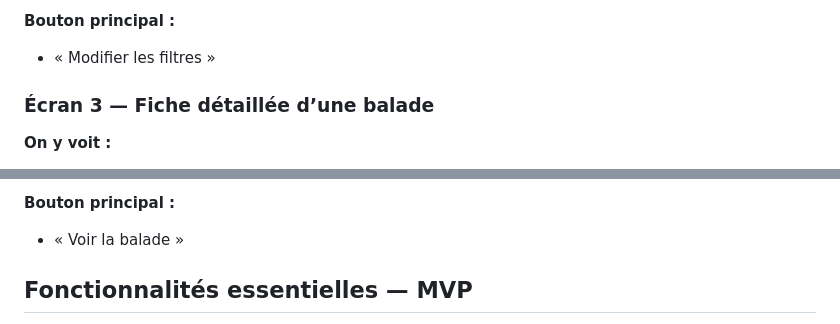
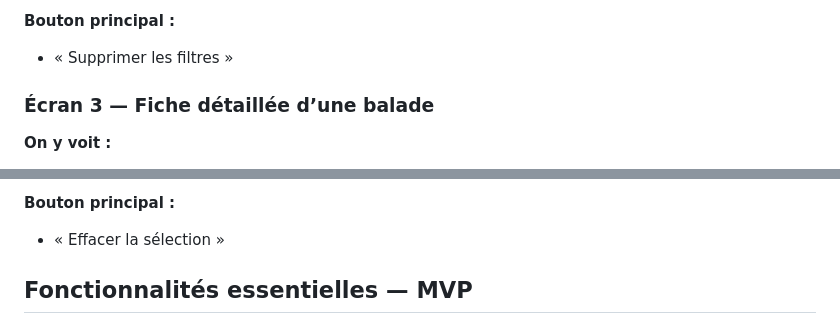
Before and after one commit to TheBalaboo/M291-Loic, a Markdown page: Design/brief.md, 2 parts joined by grey strips. Drawn GitHub-style.

```diff
--- a/Design/brief.md
+++ b/Design/brief.md
@@ -70,7 +70,7 @@ Il souhaite trouver rapidement une balade adaptée sans devoir consulter plusieu
 - Ouvrir la fiche détaillée d’une balade
 
 **Bouton principal :**
-- « Modifier les filtres »
+- « Supprimer les filtres »
 
 ### Écran 3 — Fiche détaillée d’une balade
 
@@ -112,7 +113,7 @@ Il souhaite trouver rapidement une balade adaptée sans devoir consulter plusieu
 - Ouvrir une fiche détaillée
 
 **Bouton principal :**
-- « Voir la balade »
+- « Effacer la sélection »
 
 ## Fonctionnalités essentielles — MVP
 
```
Also changed, not shown: other parts of Design/brief.md (+4 -6 lines).
